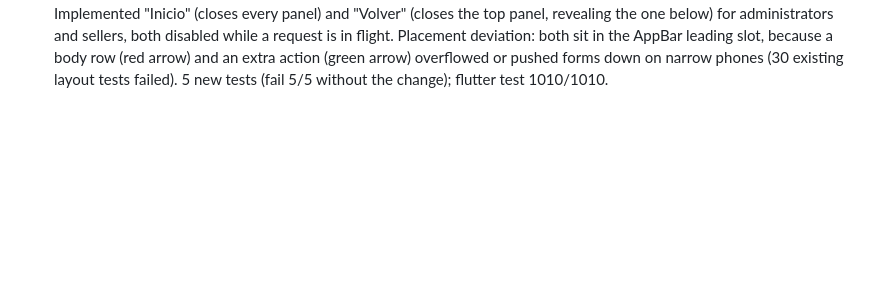
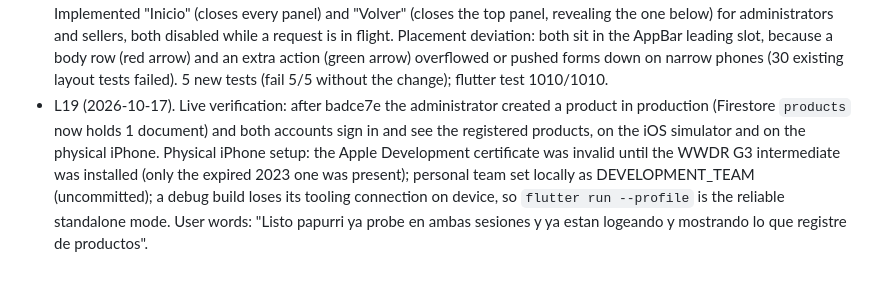
Before and after one commit to MarioRuizSC97/LdA-Software, a Markdown page: odd/tasks/production-mode.md, the part around the change. Rendered like a GitHub page; blank space fills up the shorter version.

Commit message:
docs(odd): record live product creation and physical iPhone verification

```diff
--- a/odd/tasks/production-mode.md
+++ b/odd/tasks/production-mode.md
@@ -34,3 +34,4 @@ Branch: feat/production-mode (worktree ~/LdA-Software-worktrees/production-mode,
 - L16 (2026-10-17). Provisioning: plan kept outside the repo (real emails): branch-oriente "Sucursal Oriente" OTE, one administrator, one seller of branch-oriente. Dry run valid. First `--apply` refused with `auth/configuration-not-found` and wrote nothing: Firebase Authentication had never been enabled on lda-inventory-dev-mx (the accounts had been created in another project). After the user enabled Authentication (email/password) and recreated both accounts: `--apply` reported branch created and both claims set; a second `--apply` reported everything unchanged. ADC came from the user's own `gcloud auth application-default login`. Live test: production debug build on the iOS simulator; the administrator signed in against the real project (an earlier failure was a typo in the email; read-only checks showed the iOS API key and both accounts were fine). Next: the user creates the first product and checks it from the seller account.
 - L17 (2026-10-17). Live createProduct failed with "El resultado es incierto". Callables swallowed unexpected errors, so a252124 logs error name/code/message (never the request) before the generic internal error; the retry then logged `app/no-app: The default Firebase app does not exist`. Cause: in a deployed runtime firebase-functions creates its own named app to verify ID tokens, so `getApps().length === 0` skipped `initializeApp()` (emulators skip token verification, which hid it). badce7e: `ensureDefaultApp()` checks for '[DEFAULT]' at all 8 sites, with a regression test; npm test 154/154; all 15 Functions redeployed.
 - L18 (2026-10-17, user): "Obviamente tambien estaría incluido en el panel de vendedor :) y si esta perfecto asi como lo mencionas papurri crear un boton en la parte principal (flecha amarilla/verde) para poder volver al menú principal y una opcion parecida a cerrar o para retornar pero en donde aparece la otra flecha (roja/naranja) sería conveniente". Implemented "Inicio" (closes every panel) and "Volver" (closes the top panel, revealing the one below) for administrators and sellers, both disabled while a request is in flight. Placement deviation: both sit in the AppBar leading slot, because a body row (red arrow) and an extra action (green arrow) overflowed or pushed forms down on narrow phones (30 existing layout tests failed). 5 new tests (fail 5/5 without the change); flutter test 1010/1010.
+- L19 (2026-10-17). Live verification: after badce7e the administrator created a product in production (Firestore `products` now holds 1 document) and both accounts sign in and see the registered products, on the iOS simulator and on the physical iPhone. Physical iPhone setup: the Apple Development certificate was invalid until the WWDR G3 intermediate was installed (only the expired 2023 one was present); personal team set locally as DEVELOPMENT_TEAM (uncommitted); a debug build loses its tooling connection on device, so `flutter run --profile` is the reliable standalone mode. User words: "Listo papurri ya probe en ambas sesiones y ya estan logeando y mostrando lo que registre de productos".
```
